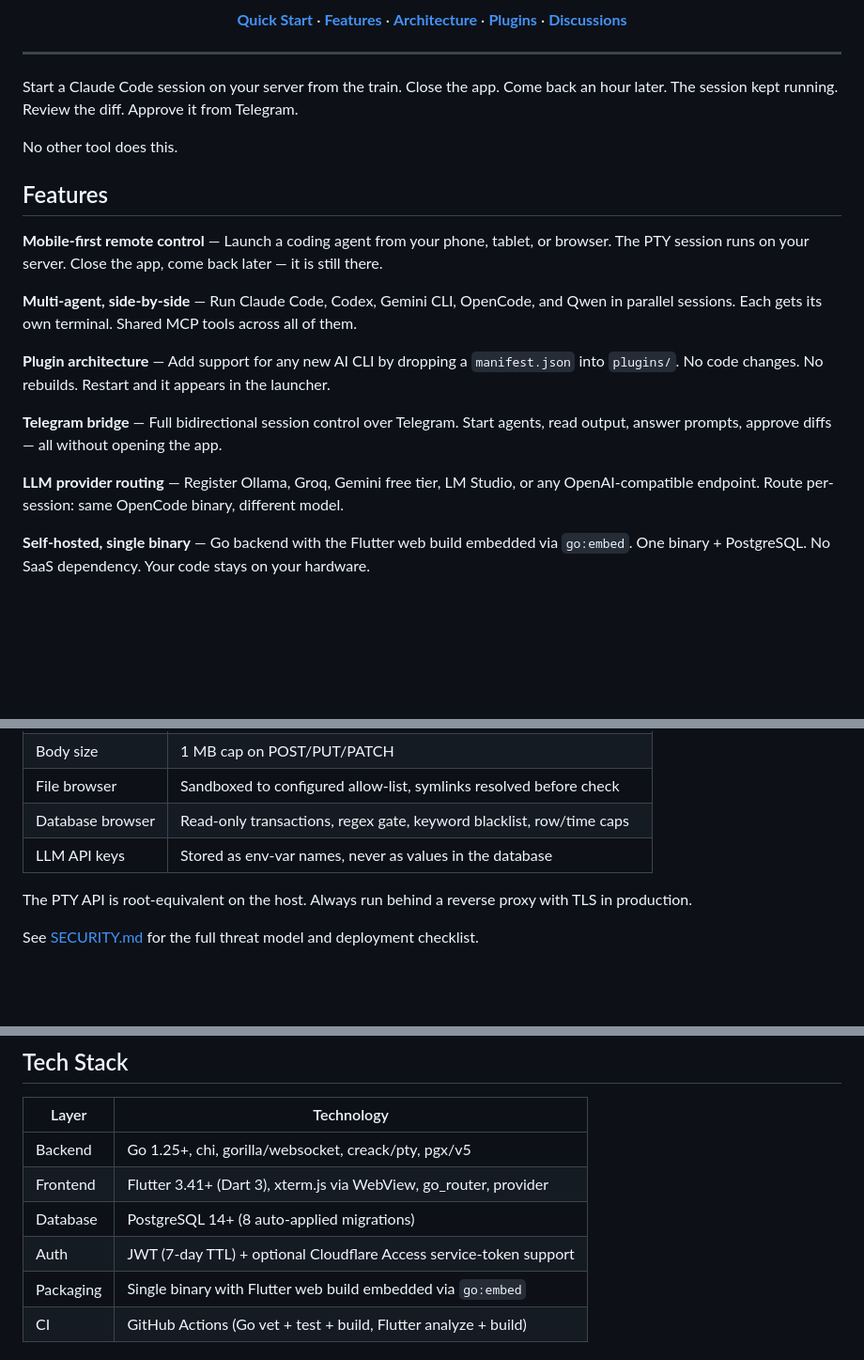
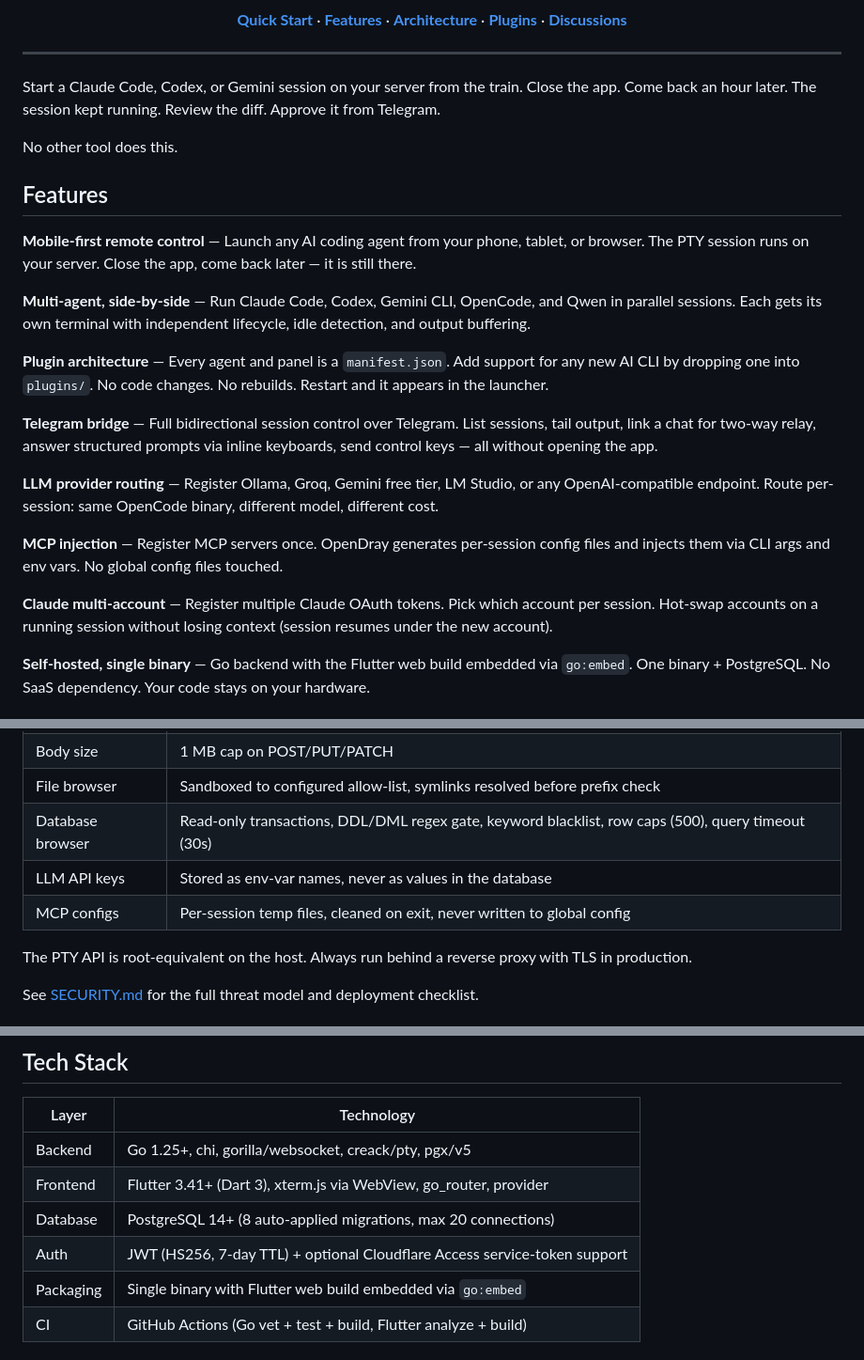
Before and after one commit to Opendray/opendray, a Markdown page: README.md, 3 parts joined by grey strips. Shown at 94% size. Drawn GitHub-style; blank space fills up the shorter version.

```diff
--- a/README.md
+++ b/README.md
@@ -28,21 +28,25 @@
 
 ---
 
-Start a Claude Code session on your server from the train. Close the app. Come back an hour later. The session kept running. Review the diff. Approve it from Telegram.
+Start a Claude Code, Codex, or Gemini session on your server from the train. Close the app. Come back an hour later. The session kept running. Review the diff. Approve it from Telegram.
 
 No other tool does this.
 
 ## Features
 
-**Mobile-first remote control** &mdash; Launch a coding agent from your phone, tablet, or browser. The PTY session runs on your server. Close the app, come back later &mdash; it is still there.
+**Mobile-first remote control** &mdash; Launch any AI coding agent from your phone, tablet, or browser. The PTY session runs on your server. Close the app, come back later &mdash; it is still there.
 
-**Multi-agent, side-by-side** &mdash; Run Claude Code, Codex, Gemini CLI, OpenCode, and Qwen in parallel sessions. Each gets its own terminal. Shared MCP tools across all of them.
+**Multi-agent, side-by-side** &mdash; Run Claude Code, Codex, Gemini CLI, OpenCode, and Qwen in parallel sessions. Each gets its own terminal with independent lifecycle, idle detection, and output buffering.
 
-**Plugin architecture** &mdash; Add support for any new AI CLI by dropping a `manifest.json` into `plugins/`. No code changes. No rebuilds. Restart and it appears in the launcher.
+**Plugin architecture** &mdash; Every agent and panel is a `manifest.json`. Add support for any new AI CLI by dropping one into `plugins/`. No code changes. No rebuilds. Restart and it appears in the launcher.
 
-**Telegram bridge** &mdash; Full bidirectional session control over Telegram. Start agents, read output, answer prompts, approve diffs &mdash; all without opening the app.
+**Telegram bridge** &mdash; Full bidirectional session control over Telegram. List sessions, tail output, link a chat for two-way relay, answer structured prompts via inline keyboards, send control keys &mdash; all without opening the app.
 
-**LLM provider routing** &mdash; Register Ollama, Groq, Gemini free tier, LM Studio, or any OpenAI-compatible endpoint. Route per-session: same OpenCode binary, different model.
+**LLM provider routing** &mdash; Register Ollama, Groq, Gemini free tier, LM Studio, or any OpenAI-compatible endpoint. Route per-session: same OpenCode binary, different model, different cost.
+
+**MCP injection** &mdash; Register MCP servers once. OpenDray generates per-session config files and injects them via CLI args and env vars. No global config files touched.
+
+**Claude multi-account** &mdash; Register multiple Claude OAuth tokens. Pick which account per session. Hot-swap accounts on a running session without losing context (session resumes under the new account).
 
 **Self-hosted, single binary** &mdash; Go backend with the Flutter web build embedded via `go:embed`. One binary + PostgreSQL. No SaaS dependency. Your code stays on your hardware.
 
@@ -250,7 +277,8 @@ Supports `stdio`, `sse`, and `http` transports. Scope servers to specific agents
 | Body size | 1 MB cap on POST/PUT/PATCH |
-| File browser | Sandboxed to configured allow-list, symlinks resolved before check |
-| Database browser | Read-only transactions, regex gate, keyword blacklist, row/time caps |
+| File browser | Sandboxed to configured allow-list, symlinks resolved before prefix check |
+| Database browser | Read-only transactions, DDL/DML regex gate, keyword blacklist, row caps (500), query timeout (30s) |
 | LLM API keys | Stored as env-var names, never as values in the database |
+| MCP configs | Per-session temp files, cleaned on exit, never written to global config |
 
 The PTY API is root-equivalent on the host. Always run behind a reverse proxy with TLS in production.
 
@@ -283,8 +311,8 @@ All configuration via environment variables. See [`.env.example`](.env.example)
 |---|---|
 | Backend | Go 1.25+, chi, gorilla/websocket, creack/pty, pgx/v5 |
 | Frontend | Flutter 3.41+ (Dart 3), xterm.js via WebView, go_router, provider |
-| Database | PostgreSQL 14+ (8 auto-applied migrations) |
-| Auth | JWT (7-day TTL) + optional Cloudflare Access service-token support |
+| Database | PostgreSQL 14+ (8 auto-applied migrations, max 20 connections) |
+| Auth | JWT (HS256, 7-day TTL) + optional Cloudflare Access service-token support |
 | Packaging | Single binary with Flutter web build embedded via `go:embed` |
 | CI | GitHub Actions (Go vet + test + build, Flutter analyze + build) |
 
```
Also changed, not shown: other parts of README.md (+72 -49 lines).
